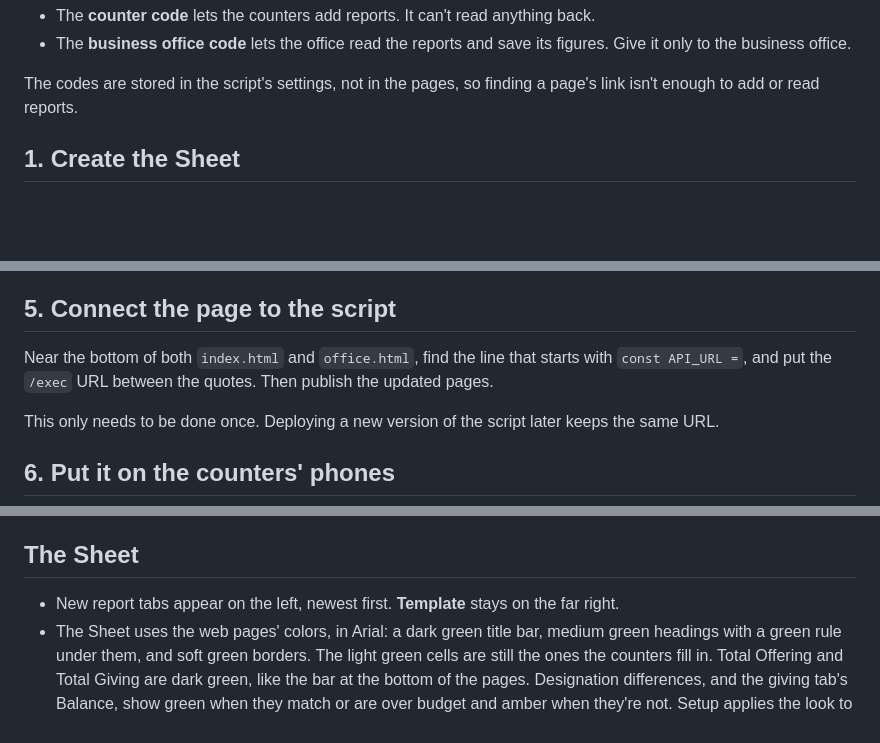
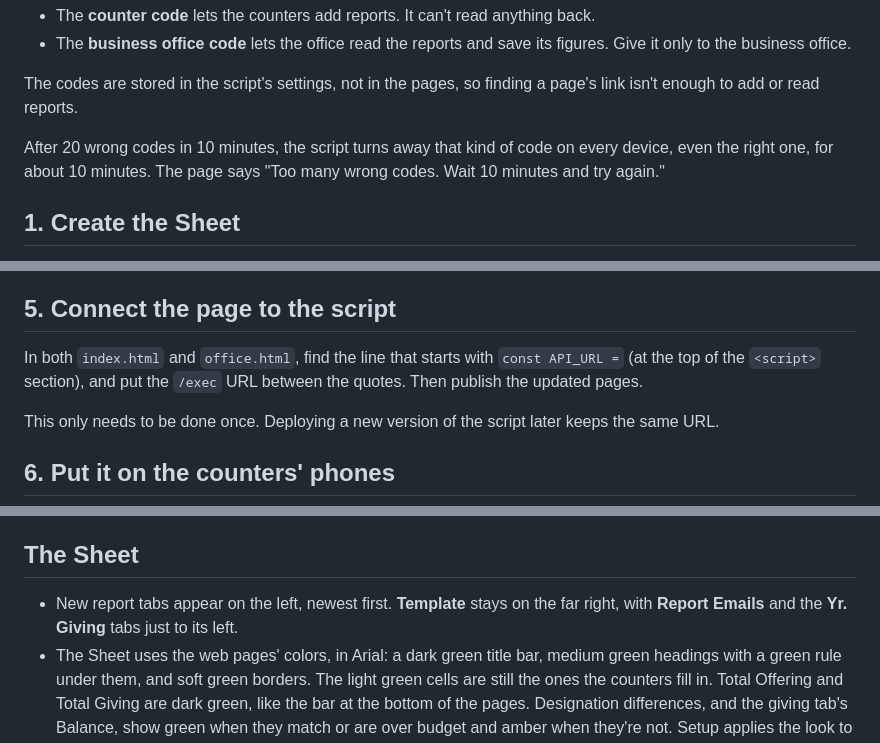
Before and after one commit to davidluttrull/grace-offering, a Markdown page: SETUP.md, 3 parts joined by grey strips. GitHub-like rendering; blank space fills up the shorter version.

```diff
--- a/SETUP.md
+++ b/SETUP.md
@@ -16,6 +16,8 @@ The pages talk to the script without any Google sign-in, so nobody needs a Googl
 - The **business office code** lets the office read the reports and save its figures. Give it only to the business office.
 
 The codes are stored in the script's settings, not in the pages, so finding a page's link isn't enough to add or read reports.
+
+After 20 wrong codes in 10 minutes, the script turns away that kind of code on every device, even the right one, for about 10 minutes. The page says "Too many wrong codes. Wait 10 minutes and try again."
 
 ## 1. Create the Sheet
 
@@ -56,7 +59,7 @@ To check the deployment, open that URL in a browser. You should see a short bloc
 
 ## 5. Connect the page to the script
 
-Near the bottom of both `index.html` and `office.html`, find the line that starts with `const API_URL =`, and put the `/exec` URL between the quotes. Then publish the updated pages.
+In both `index.html` and `office.html`, find the line that starts with `const API_URL =` (at the top of the `<script>` section), and put the `/exec` URL between the quotes. Then publish the updated pages.
 
 This only needs to be done once. Deploying a new version of the script later keeps the same URL.
 
@@ -94,7 +98,7 @@ Send the business office <https://gracetoanderson.com/offeringverification> and
 
 ## The Sheet
 
-- New report tabs appear on the left, newest first. **Template** stays on the far right.
+- New report tabs appear on the left, newest first. **Template** stays on the far right, with **Report Emails** and the **Yr. Giving** tabs just to its left.
 - The Sheet uses the web pages' colors, in Arial: a dark green title bar, medium green headings with a green rule under them, and soft green borders. The light green cells are still the ones the counters fill in. Total Offering and Total Giving are dark green, like the bar at the bottom of the pages. Designation differences, and the giving tab's Balance, show green when they match or are over budget and amber when they're not. Setup applies the look to every tab. Report tabs made before it are restyled once, with their numbers left as they are.
 - If a tab for that date already exists, the new one is named with **(2)**, **(3)**, and so on. Nothing is ever overwritten.
 - The Business Office Only cells start blank. The office's page fills in the dollar amount for each coin and bill (column E) and the checks total (D33). The office's coin and bill totals (D31 and D32) and its Total Offering (D34) are formulas, so they sit right beside the counters' totals in column C. The verifier's name and the date go in the **Verified By** box under the counters' names.
```
Also changed, not shown: other parts of SETUP.md (+10 -3 lines).
